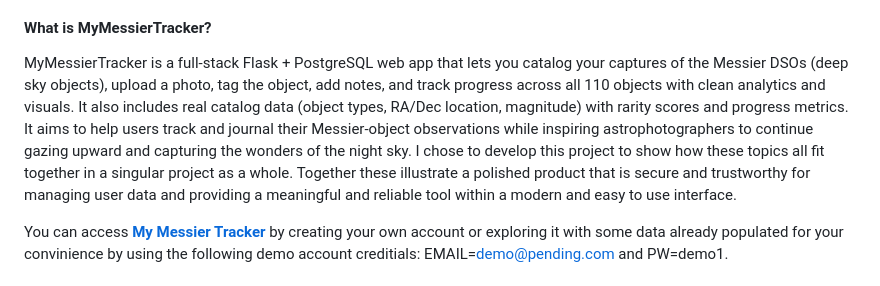
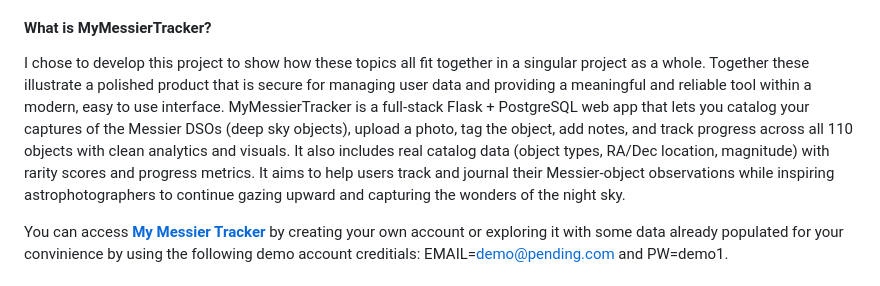
Before and after one commit to StellarNavi/StellarNavi.github.io, a Markdown page: README.md, the part around the change printed below. GitHub-like rendering.

```diff
--- a/README.md
+++ b/README.md
@@ -27,7 +27,7 @@
 * Security mindset: Practiced a security mindset throughout the entire process with strongly hashed credentials, validated inputs, safe file paths and considered abuse cases such as path traversal, and CSRF (cross-site request forgery) through requiring the users passwords at destructive action requests even thorugh authentication during the current session is already active.
 
 #### What is MyMessierTracker?
-MyMessierTracker is a full-stack Flask + PostgreSQL web app that lets you catalog your captures of the Messier DSOs (deep sky objects), upload a photo, tag the object, add notes, and track progress across all 110 objects with clean analytics and visuals. It also includes real catalog data (object types, RA/Dec location, magnitude) with rarity scores and progress metrics. It aims to help users track and journal their Messier-object observations while inspiring astrophotographers to continue gazing upward and capturing the wonders of the night sky. I chose to develop this project to show how these topics all fit together in a singular project as a whole. Together these illustrate a polished product that is secure and trustworthy for managing user data and providing a meaningful and reliable tool within a modern and easy to use interface.
+I chose to develop this project to show how these topics all fit together in a singular project as a whole. Together these illustrate a polished product that is secure for managing user data and providing a meaningful and reliable tool within a modern, easy to use interface. MyMessierTracker is a full-stack Flask + PostgreSQL web app that lets you catalog your captures of the Messier DSOs (deep sky objects), upload a photo, tag the object, add notes, and track progress across all 110 objects with clean analytics and visuals. It also includes real catalog data (object types, RA/Dec location, magnitude) with rarity scores and progress metrics. It aims to help users track and journal their Messier-object observations while inspiring astrophotographers to continue gazing upward and capturing the wonders of the night sky.
 
 You can access <a href="https://mymessiertracker.com" target="_blank" rel="noopener"><strong>My Messier Tracker</strong></a> by creating your own account or exploring it with some data already populated for your convinience by using the following demo account creditials: EMAIL=demo@pending.com and PW=demo1.
 
```
Also changed, not shown: other parts of README.md (+10 -10 lines).
